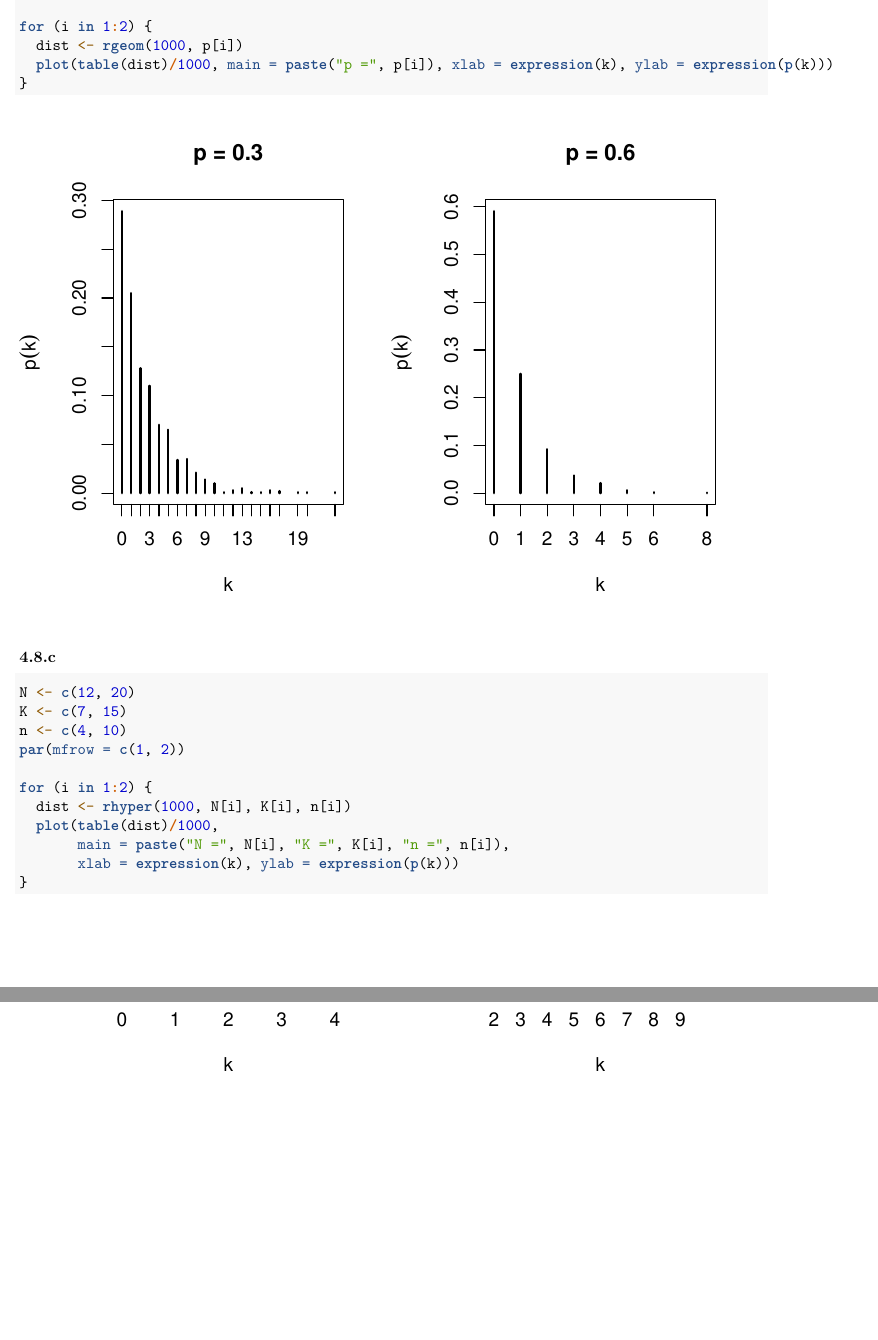
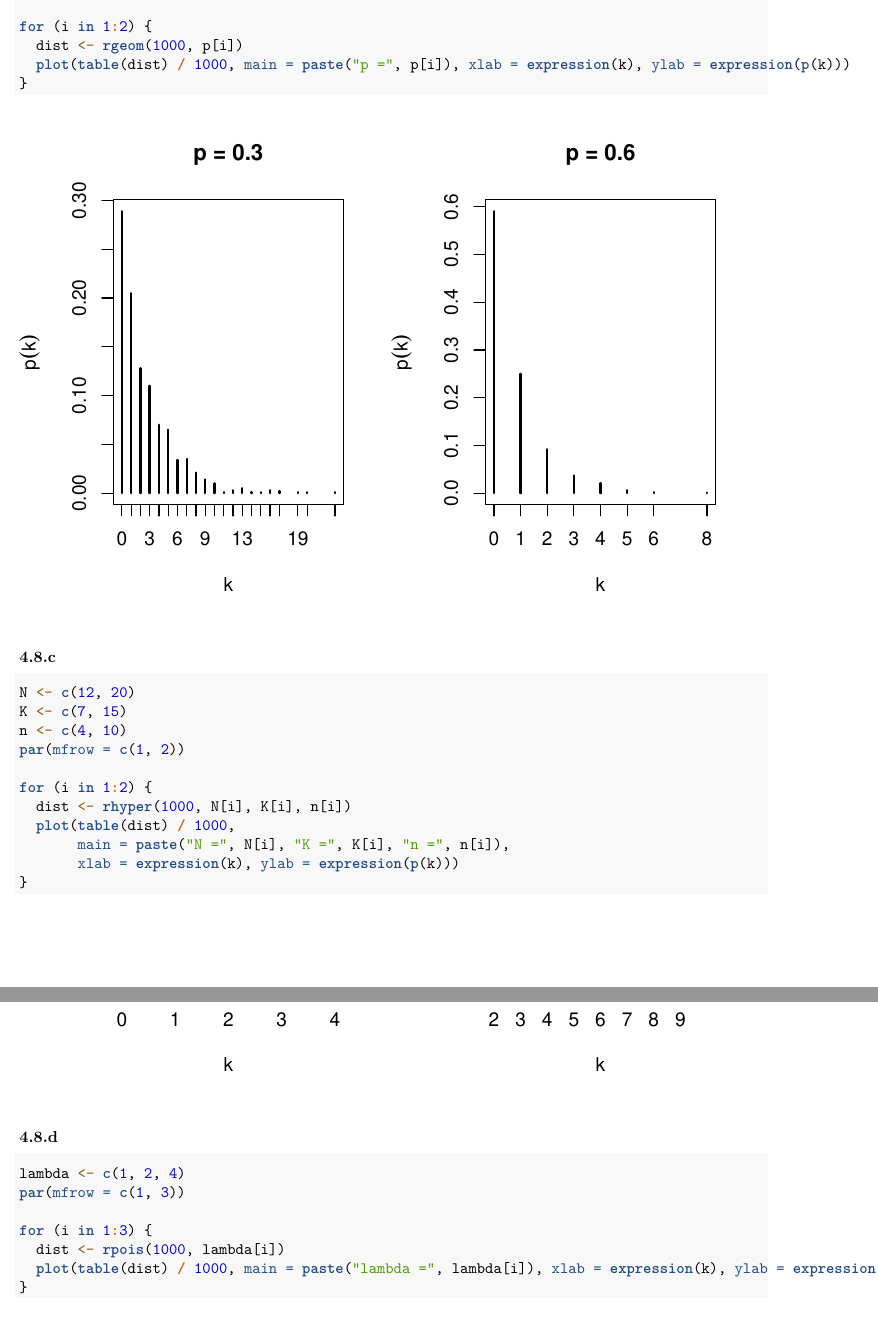
Before and after one commit to Morphclue/stochastics, an R Markdown document (src/hw04.rmd): two parts of pages 2 and 3 of 3 before the commit and two parts of pages 2 and 3 of 4 after it, joined at a grey line, cut so that both start at the same text. Rendered offline with R 4.5, knitr and Pandoc, then LaTeX, with nearby package versions; code that draws random numbers runs with fixed seeds of ours.

Commit message:
feat: add pois-distribution

````diff
--- a/src/hw04.rmd
+++ b/src/hw04.rmd
@@ -48,8 +48,19 @@ par(mfrow = c(1, 2))
 
 for (i in 1:2) {
   dist <- rhyper(1000, N[i], K[i], n[i])
-  plot(table(dist)/1000,
+  plot(table(dist) / 1000,
        main = paste("N =", N[i], "K =", K[i], "n =", n[i]),
        xlab = expression(k), ylab = expression(p(k)))
 }
 ```
+
+### 4.8.d
+```{r}
+lambda <- c(1, 2, 4)
+par(mfrow = c(1, 3))
+
+for (i in 1:3) {
+  dist <- rpois(1000, lambda[i])
+  plot(table(dist) / 1000, main = paste("lambda =", lambda[i]), xlab = expression(k), ylab = expression(p(k)))
+}
+```
````
Also changed, not shown: src/hw04.rmd (4 more changed lines).
